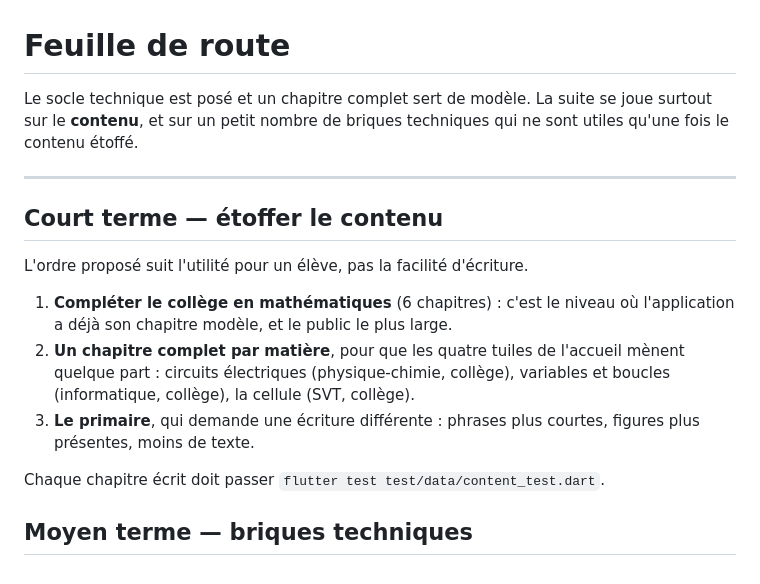
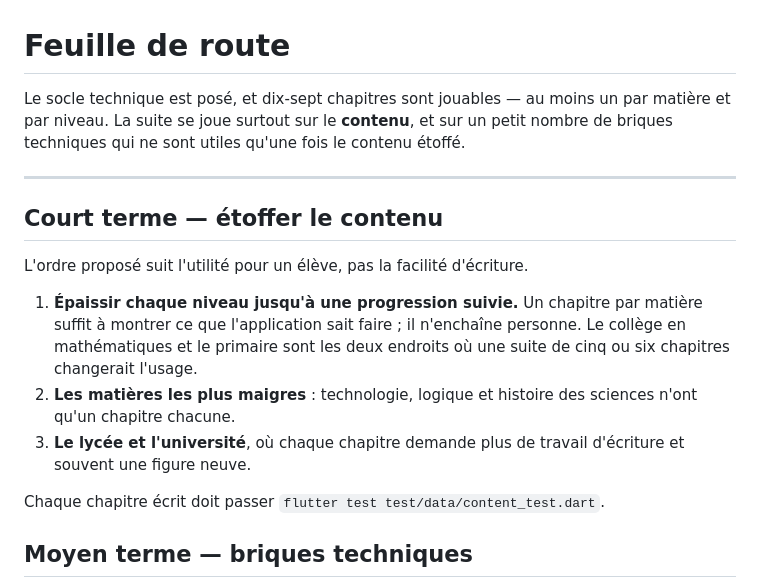
Before and after one commit to hsnsalhi/science, a Markdown page: docs/ROADMAP.md, the part around the change. Drawn GitHub-style.

```diff
--- a/docs/ROADMAP.md
+++ b/docs/ROADMAP.md
@@ -1,8 +1,9 @@
 # Feuille de route
 
-Le socle technique est posé et un chapitre complet sert de modèle. La suite se
-joue surtout sur le **contenu**, et sur un petit nombre de briques techniques
-qui ne sont utiles qu'une fois le contenu étoffé.
+Le socle technique est posé, et dix-sept chapitres sont jouables — au moins un
+par matière et par niveau. La suite se joue surtout sur le **contenu**, et sur
+un petit nombre de briques techniques qui ne sont utiles qu'une fois le contenu
+étoffé.
 
 ---
 
@@ -10,13 +11,14 @@ qui ne sont utiles qu'une fois le contenu étoffé.
 
 L'ordre proposé suit l'utilité pour un élève, pas la facilité d'écriture.
 
-1. **Compléter le collège en mathématiques** (6 chapitres) : c'est le niveau où
-   l'application a déjà son chapitre modèle, et le public le plus large.
-2. **Un chapitre complet par matière**, pour que les quatre tuiles de l'accueil
-   mènent quelque part : circuits électriques (physique-chimie, collège),
-   variables et boucles (informatique, collège), la cellule (SVT, collège).
-3. **Le primaire**, qui demande une écriture différente : phrases plus courtes,
-   figures plus présentes, moins de texte.
+1. **Épaissir chaque niveau jusqu'à une progression suivie.** Un chapitre par
+   matière suffit à montrer ce que l'application sait faire ; il n'enchaîne
+   personne. Le collège en mathématiques et le primaire sont les deux endroits
+   où une suite de cinq ou six chapitres changerait l'usage.
+2. **Les matières les plus maigres** : technologie, logique et histoire des
+   sciences n'ont qu'un chapitre chacune.
+3. **Le lycée et l'université**, où chaque chapitre demande plus de travail
+   d'écriture et souvent une figure neuve.
 
 Chaque chapitre écrit doit passer `flutter test test/data/content_test.dart`.
 
```
Also changed, not shown: README.md (+19 -10 lines).
